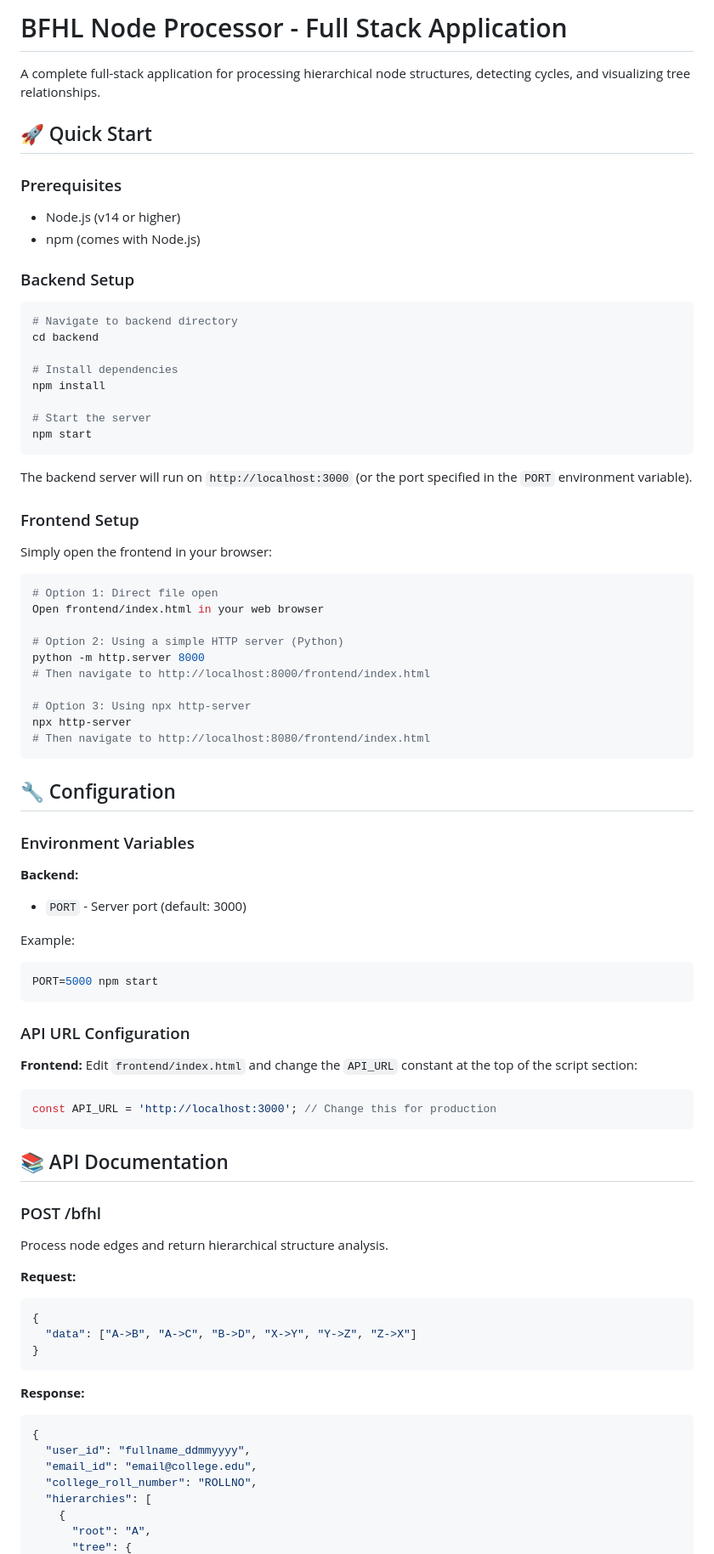
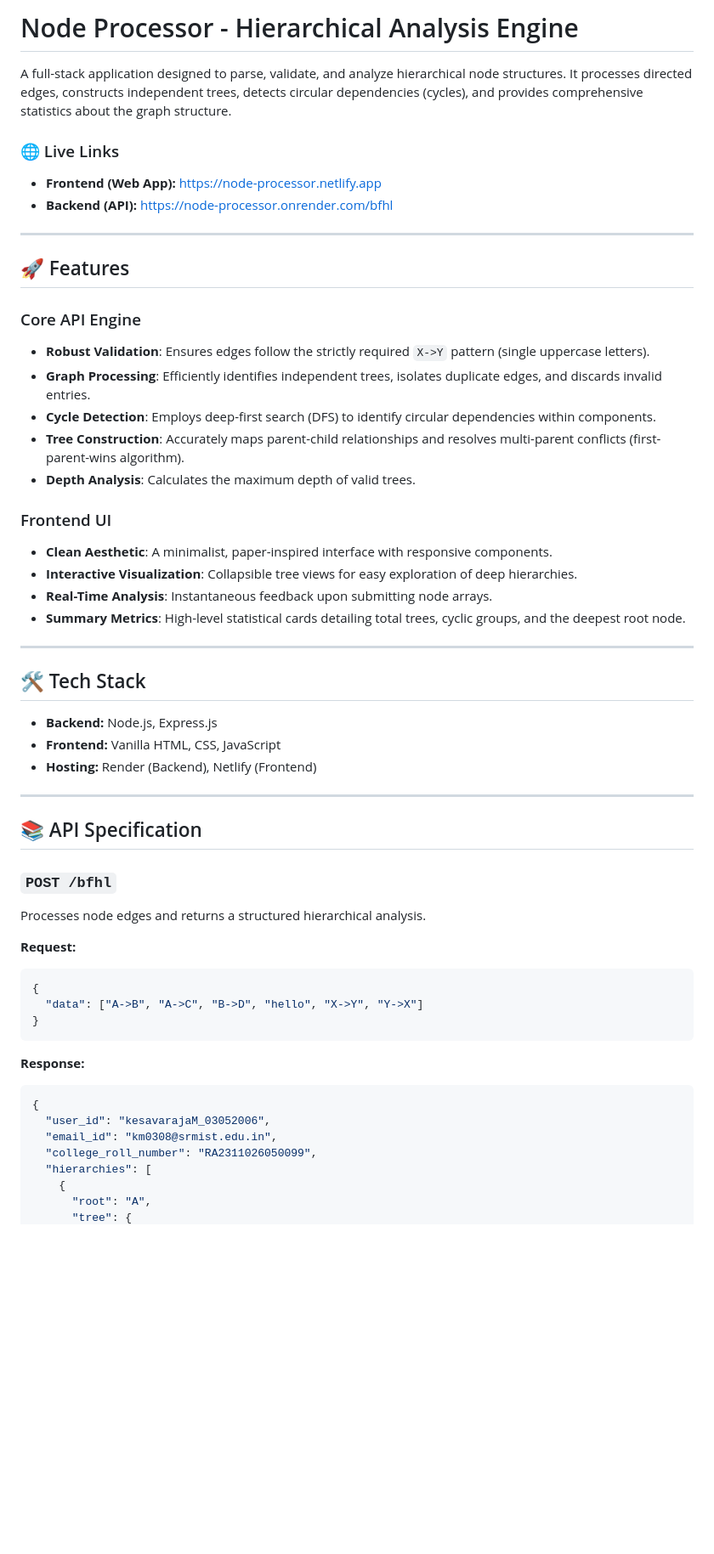
Before and after one commit to Kesavaraja67/node-processor, a Markdown page: README.md, the part around one of its changes. Shown at 85% size. GitHub-like rendering; blank space fills up the shorter version.

Commit message:
Update README with live URLs and professional formatting

````diff
--- a/README.md
+++ b/README.md
@@ -1,85 +1,56 @@
-# BFHL Node Processor - Full Stack Application
+# Node Processor - Hierarchical Analysis Engine
 
-A complete full-stack application for processing hierarchical node structures, detecting cycles, and visualizing tree relationships.
+A full-stack application designed to parse, validate, and analyze hierarchical node structures. It processes directed edges, constructs independent trees, detects circular dependencies (cycles), and provides comprehensive statistics about the graph structure.
 
-## 🚀 Quick Start
+### 🌐 Live Links
+- **Frontend (Web App):** [https://node-processor.netlify.app](https://node-processor.netlify.app)
+- **Backend (API):** [https://node-processor.onrender.com/bfhl](https://node-processor.onrender.com/bfhl)
 
-### Prerequisites
-- Node.js (v14 or higher)
-- npm (comes with Node.js)
+---
 
-### Backend Setup
+## 🚀 Features
 
-```bash
-# Navigate to backend directory
-cd backend
+### Core API Engine
+- **Robust Validation**: Ensures edges follow the strictly required `X->Y` pattern (single uppercase letters).
+- **Graph Processing**: Efficiently identifies independent trees, isolates duplicate edges, and discards invalid entries.
+- **Cycle Detection**: Employs deep-first search (DFS) to identify circular dependencies within components.
+- **Tree Construction**: Accurately maps parent-child relationships and resolves multi-parent conflicts (first-parent-wins algorithm).
+- **Depth Analysis**: Calculates the maximum depth of valid trees.
 
-# Install dependencies
-npm install
+### Frontend UI
+- **Clean Aesthetic**: A minimalist, paper-inspired interface with responsive components.
+- **Interactive Visualization**: Collapsible tree views for easy exploration of deep hierarchies.
+- **Real-Time Analysis**: Instantaneous feedback upon submitting node arrays.
+- **Summary Metrics**: High-level statistical cards detailing total trees, cyclic groups, and the deepest root node.
 
-# Start the server
-npm start
-```
+---
 
-The backend server will run on `http://localhost:3000` (or the port specified in the `PORT` environment variable).
+## 🛠 Tech Stack
 
-### Frontend Setup
+- **Backend:** Node.js, Express.js
+- **Frontend:** Vanilla HTML, CSS, JavaScript
+- **Hosting:** Render (Backend), Netlify (Frontend)
 
-Simply open the frontend in your browser:
+---
 
-```bash
-# Option 1: Direct file open
-Open frontend/index.html in your web browser
+## 📚 API Specification
 
-# Option 2: Using a simple HTTP server (Python)
-python -m http.server 8000
-# Then navigate to http://localhost:8000/frontend/index.html
-
-# Option 3: Using npx http-server
-npx http-server
-# Then navigate to http://localhost:8080/frontend/index.html
-```
-
-## 🔧 Configuration
-
-### Environment Variables
-
-**Backend:**
-- `PORT` - Server port (default: 3000)
-
-Example:
-```bash
-PORT=5000 npm start
-```
-
-### API URL Configuration
-
-**Frontend:**
-Edit `frontend/index.html` and change the `API_URL` constant at the top of the script section:
-
-```javascript
-const API_URL = 'http://localhost:3000'; // Change this for production
-```
-
-## 📚 API Documentation
-
-### POST /bfhl
-
-Process node edges and return hierarchical structure analysis.
+### `POST /bfhl`
+Processes node edges and returns a structured hierarchical analysis.
 
 **Request:**
 ```json
 {
-  "data": ["A->B", "A->C", "B->D", "X->Y", "Y->Z", "Z->X"]
+  "data": ["A->B", "A->C", "B->D", "hello", "X->Y", "Y->X"]
 }
 ```
 
 **Response:**
 ```json
 {
-  "user_id": "fullname_ddmmyyyy",
-  "email_id": "email@college.edu",
-  "college_roll_number": "ROLLNO",
+  "user_id": "kesavarajaM_03052006",
+  "email_id": "km0308@srmist.edu.in",
+  "college_roll_number": "RA2311026050099",
   "hierarchies": [
     {
       "root": "A",
````
Also changed, not shown: other parts of README.md (+23 -146 lines).
